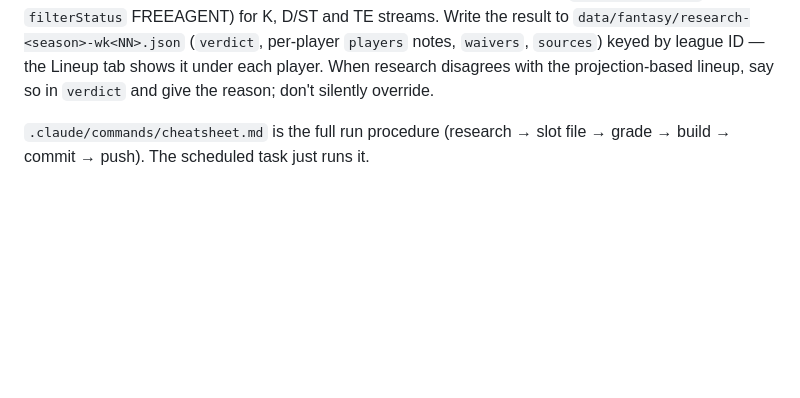
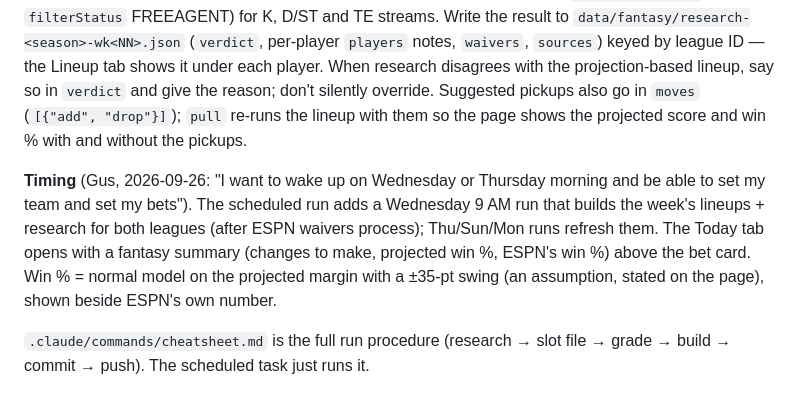
Before and after one commit to thunderbob34-boop/betting-cheat-sheet, a Markdown page: CLAUDE.md, the part around the change. Drawn GitHub-style; blank space fills up the shorter version.

Commit message:
Document fantasy pickup scenarios and the Wednesday lineup run
Co-Authored-By: Claude Opus 5.5 (1M context) <noreply@anthropic.com>

```diff
--- a/CLAUDE.md
+++ b/CLAUDE.md
@@ -132,6 +132,15 @@ total (game script), and weather for outdoor games. Also check the league's free
 `data/fantasy/research-<season>-wk<NN>.json` (`verdict`, per-player `players` notes, `waivers`,
 `sources`) keyed by league ID — the Lineup tab shows it under each player. When research disagrees
 with the projection-based lineup, say so in `verdict` and give the reason; don't silently override.
+Suggested pickups also go in `moves` (`[{"add", "drop"}]`); `pull` re-runs the lineup with them so
+the page shows the projected score and win % with and without the pickups.
+
+**Timing** (Gus, 2026-09-26: "I want to wake up on Wednesday or Thursday morning and be able to set
+my team and set my bets"). The scheduled run adds a Wednesday 9 AM run that builds the week's
+lineups + research for both leagues (after ESPN waivers process); Thu/Sun/Mon runs refresh them.
+The Today tab opens with a fantasy summary (changes to make, projected win %, ESPN's win %) above the
+bet card. Win % = normal model on the projected margin with a ±35-pt swing (an assumption, stated on
+the page), shown beside ESPN's own number.
 
 `.claude/commands/cheatsheet.md` is the full run procedure (research → slot file → grade →
 build → commit → push). The scheduled task just runs it.
```
